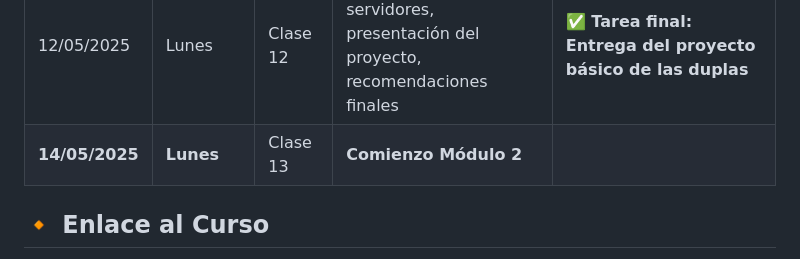
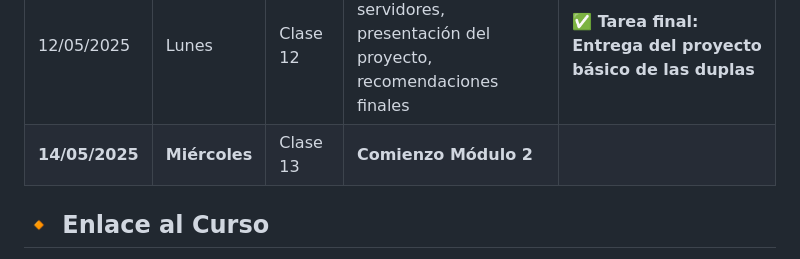
Before and after one commit to Florchu94/FlorenciaCejas, a Markdown page: readme.md, the part around one of its changes. Rendered like a GitHub page.

```diff
--- a/readme.md
+++ b/readme.md
@@ -30,7 +30,7 @@ Durante el curso se usará **Visual Studio Code** como editor de código pero po
 | 05/05/2025  | Lunes     | Clase 10 | GIT y terminal: comandos básicos, repositorios locales                                   | Crear repositorio, avanzar con el maquetado completo     **📝Primera Pre-entregaHTML + CSS en una semana (12/05)**    |
 | 07/05/2025  | Miércoles | Clase 11 | GitHub y GitHub Pages, publicación del proyecto                                          | Subir avances a GitHub Pages                                |
 | 12/05/2025  | Lunes     | Clase 12 | Repaso general, servidores, presentación del proyecto, recomendaciones finales           | **✅ Tarea final: Entrega del proyecto básico de las duplas** |
-| **14/05/2025** | **Lunes** | Clase 13        | **Comienzo Módulo 2**                                               |                                            |
+| **14/05/2025** | **Miércoles** | Clase 13        | **Comienzo Módulo 2**                                               |                                            |
 
 
 ## 🔸 Enlace al Curso
```
Also changed, not shown: other parts of readme.md (+1 -1 lines).
